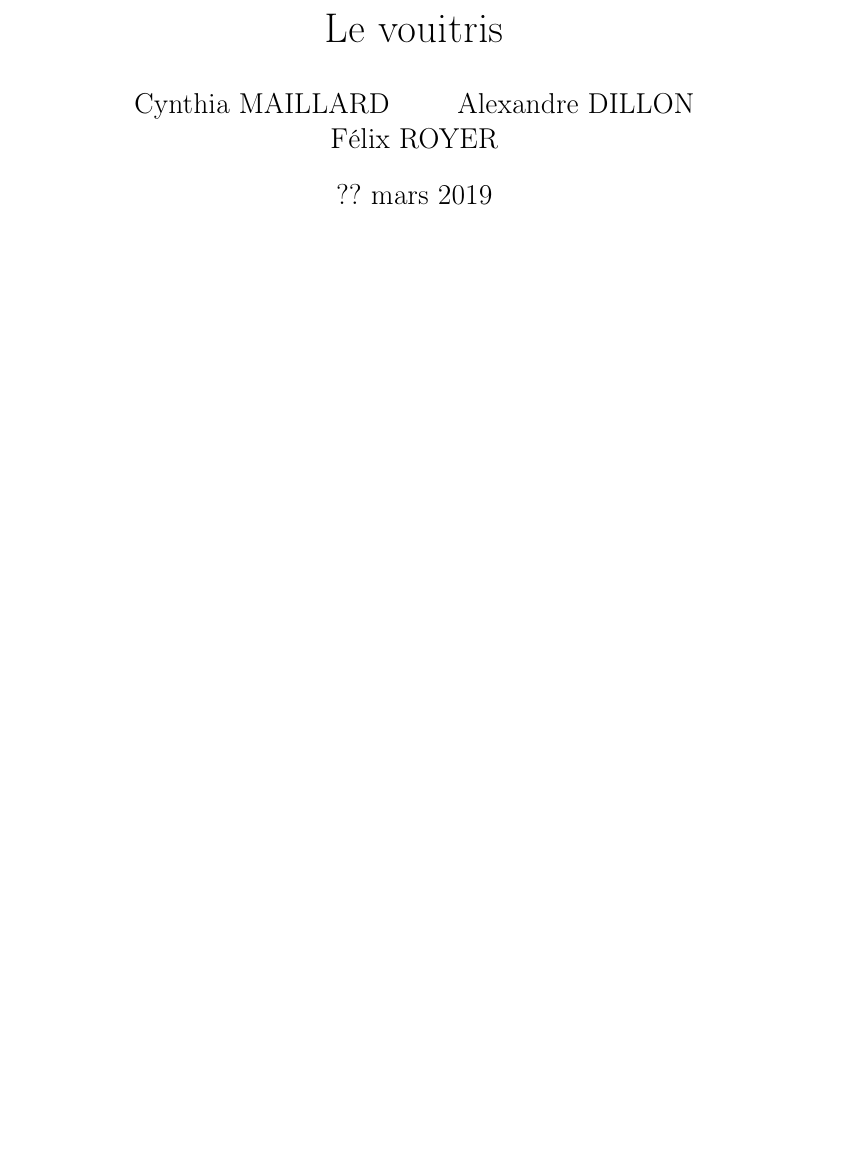
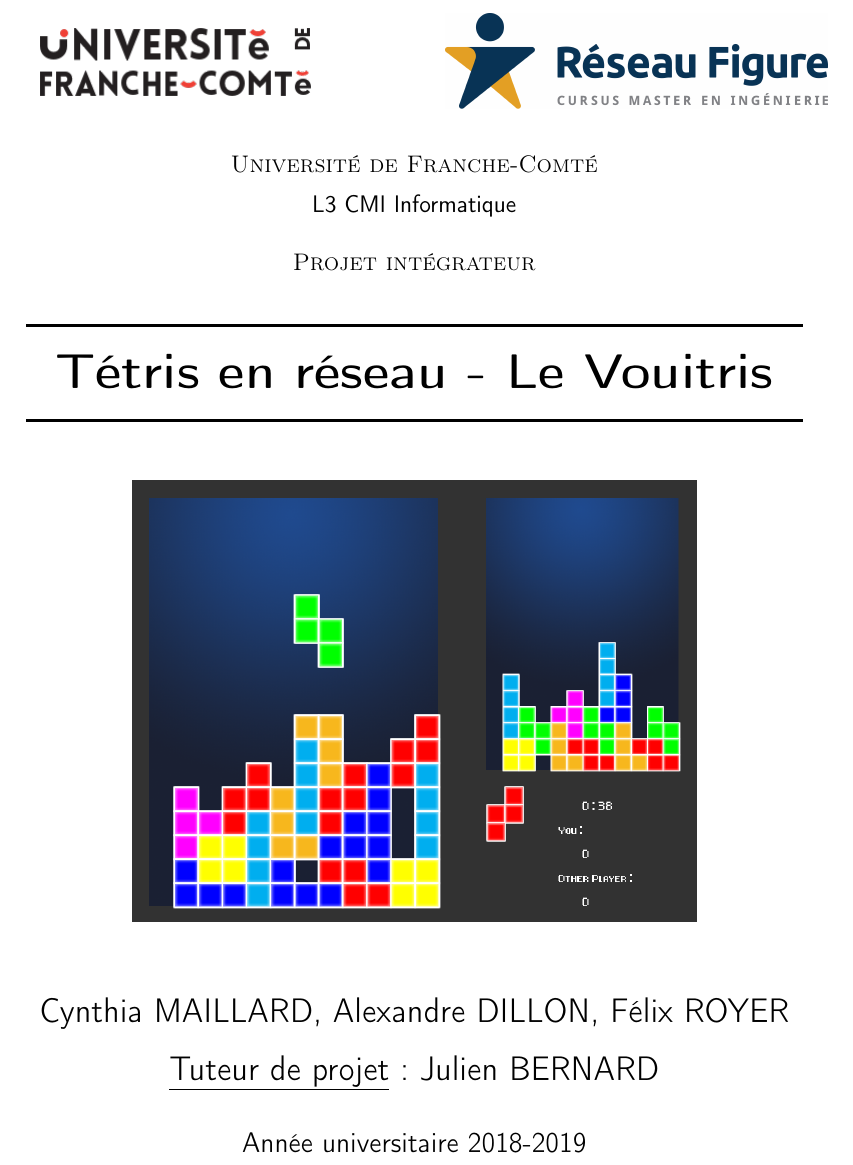
Before and after one commit to UlbrecFR/Tetris, a LaTeX document (rapport/rapportTetris.tex): part of page 1 of 17, cut at the place of the change, the shorter picture padded with empty space. Compiled offline with pdfLaTeX.

Commit message:
First page

```diff
--- a/rapport/rapportTetris.tex
+++ b/rapport/rapportTetris.tex
@@ -11,6 +11,8 @@
 \definecolor{codegray}{rgb}{0.5,0.5,0.5}
 \definecolor{codepurple}{rgb}{0.58,0,0.82}
 \definecolor{backcolour}{rgb}{0.95,0.95,0.92}
+
+\newcommand{\Hrule}{\rule{\linewidth}{0.5mm}}
 
 \lstdefinestyle{mystyle}{
     backgroundcolor=\color{backcolour},
@@ -39,10 +41,48 @@
     morecomment=[l][\color{magenta}]{\#},
     tabsize=2
 }
-\title{Le vouitris}
-\date{?? mars 2019}
+
+\title{Le Vouitris}
+\date{13 mars 2019}
 \author{Cynthia MAILLARD \and Alexandre DILLON \and Félix ROYER}
 
 \begin{document}
 
-\maketitle
+\begin{titlepage}
+
+    \begin{figure}
+       \begin{minipage}[c]{.46\linewidth}
+            \includegraphics[scale=0.5]{img/logU.png}
+       \end{minipage} \hfill
+       \begin{minipage}[c]{.46\linewidth}
+              \includegraphics[scale=0.08]{img/logF.jpg}
+       \end{minipage}
+    \end{figure}
+
+    \begin{sffamily}
+    \begin{center}
+
+    \textsc{Université de Franche-Comté}\\[0.2cm]
+     L3 CMI Informatique\\[0.5cm]
+
+    \textsc{Projet intégrateur}\\[0.5cm]
+
+    \Hrule \\[0.2mm]
+
+    { \huge \bfseries Tétris en réseau - Le Vouitris\\[0.8mm]}
+
+    \Hrule\\[1cm]
+
+    \includegraphics[scale=0.30]{img/vouitris.png}
+
+    \vspace{1cm}
+
+    \Large{Cynthia MAILLARD, Alexandre DILLON, Félix ROYER} \\
+
+    \vspace{0.25cm}
+
+    \Large{\underline{Tuteur de projet} : Julien BERNARD}
+
+    \vspace{0.5cm}
+
+    {\large Année universitaire 2018-2019}
```
Also changed, not shown: rapport/rapportTetris.tex (12 more changed lines).
